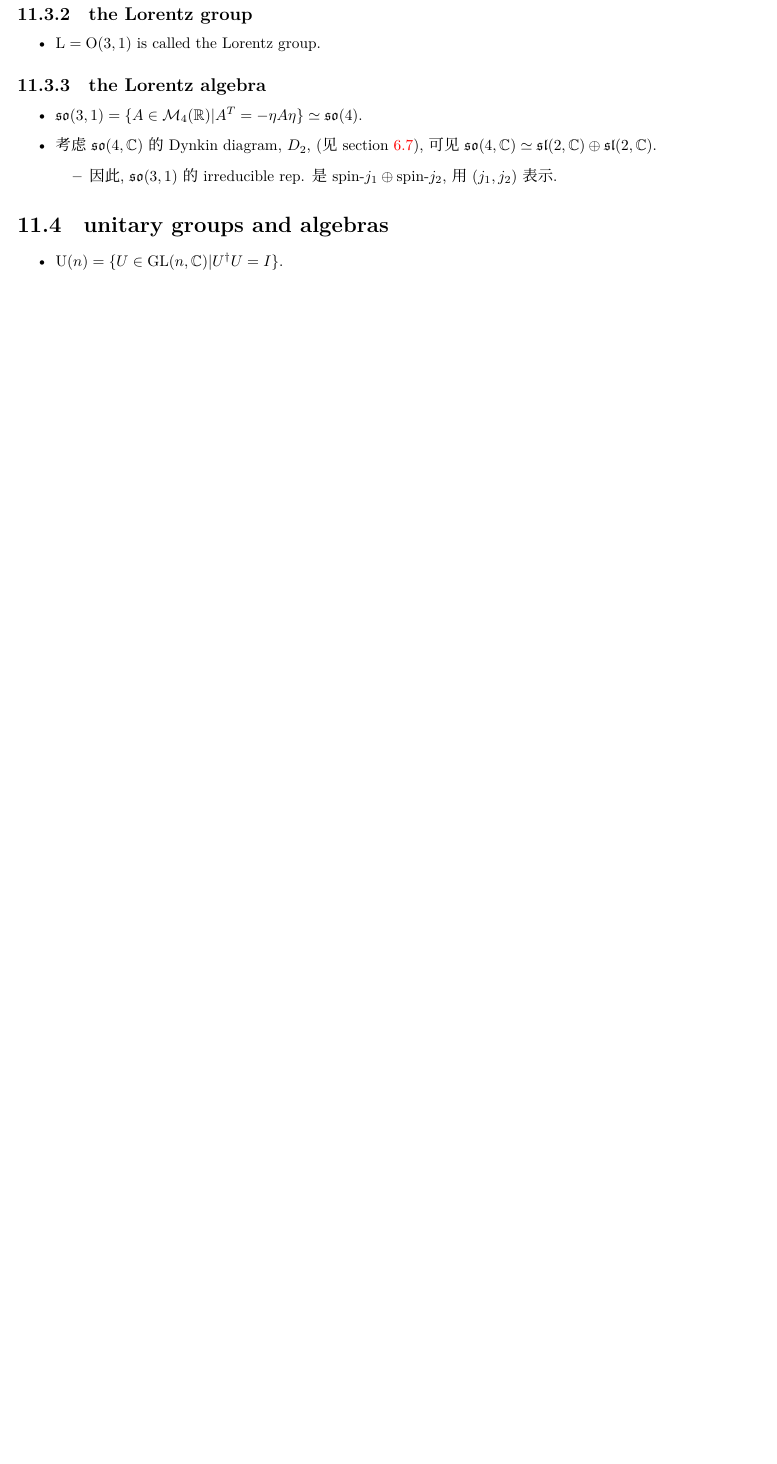
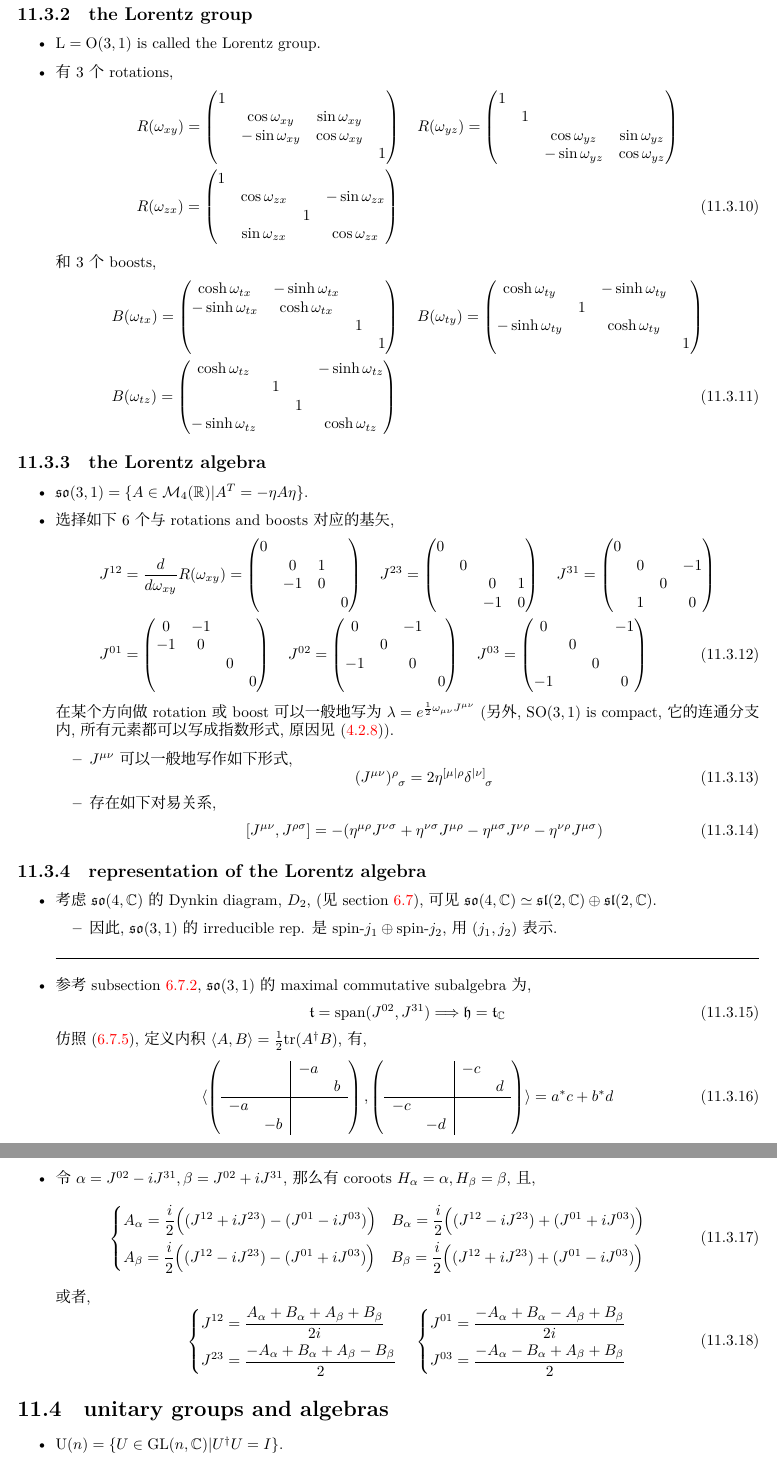
Before and after one commit to siyang03/my-note---Lie-Groups-and-Lie-Algebras, a LaTeX document (Lie Groups and Lie Algebras.tex, which reads chapters/some examples of Lie groups and Lie algebras.tex): part of page 83 of 95 before the commit and two parts of pages 83 and 84 of 96 after it, the two joined at a grey line, cut so that both start at the same text, the shorter picture padded with empty space. Compiled offline with XeLaTeX; a missing font is replaced by an installed copy or a similar font.

Commit message:
note updated (Lorentz group, algebra)

```diff
--- a/chapters/some examples of Lie groups and Lie algebras.tex
+++ b/chapters/some examples of Lie groups and Lie algebras.tex
@@ -130,16 +130,150 @@
 \subsection{the Lorentz group}
 \begin{itemize}
 	\item $\mathrm{L} = \mathrm{O}(3, 1)$ is called the Lorentz group.
+
+	\item 有 3 个 rotations,
+	\begin{align}
+		& R(\omega_{x y}) = \begin{pmatrix}
+			1 & & & \\
+			& \cos \omega_{x y} & \sin \omega_{x y} & \\
+			& - \sin \omega_{x y} & \cos \omega_{x y} & \\
+			& & & 1
+		\end{pmatrix} \quad R(\omega_{y z}) = \begin{pmatrix}
+			1 & & & \\
+			& 1 & & \\
+			& & \cos \omega_{y z} & \sin \omega_{y z} \\
+			& & - \sin \omega_{y z} & \cos \omega_{y z}
+		\end{pmatrix} \notag \\
+		& R(\omega_{z x}) = \begin{pmatrix}
+			1 & & & \\
+			& \cos \omega_{z x} & & - \sin \omega_{z x} \\
+			& & 1 & \\
+			& \sin \omega_{z x} & & \cos \omega_{z x}
+		\end{pmatrix}
+	\end{align}
+	和 3 个 boosts,
+	\begin{align}
+		& B(\omega_{t x}) = \begin{pmatrix}
+			\cosh \omega_{t x} & - \sinh \omega_{t x} & & \\
+			- \sinh \omega_{t x} & \cosh \omega_{t x} & & \\
+			& & 1 & \\
+			& & & 1
+		\end{pmatrix} \quad B(\omega_{t y}) = \begin{pmatrix}
+			\cosh \omega_{t y} & & - \sinh \omega_{t y} & \\
+			& 1 & & \\
+			- \sinh \omega_{t y} & & \cosh \omega_{t y} & \\
+			& & & 1
+		\end{pmatrix} \notag \\
+		& B(\omega_{t z}) = \begin{pmatrix}
+			\cosh \omega_{t z} & & & - \sinh \omega_{t z} \\
+			& 1 & & \\
+			& & 1 & \\
+			- \sinh \omega_{t z} & & & \cosh \omega_{t z}
+		\end{pmatrix}
+	\end{align}
 \end{itemize}
 
 \subsection{the Lorentz algebra}
 \begin{itemize}
-	\item $\mathfrak{so}(3, 1) = \{A \in \mathcal{M}_4(\mathbb{R}) | A^T = - \eta A \eta\} \simeq \mathfrak{so}(4)$.
+	\item $\mathfrak{so}(3, 1) = \{A \in \mathcal{M}_4(\mathbb{R}) | A^T = - \eta A \eta\}$.
 
+	\item 选择如下 6 个与 rotations and boosts 对应的基矢,
+	\begin{align}
+		& J^{1 2} = \frac{d}{d\omega_{x y}} R(\omega_{x y}) = \begin{pmatrix}
+			0 & & & \\
+			& 0 & 1 & \\
+			& - 1 & 0 & \\
+			& & & 0
+		\end{pmatrix} \quad J^{2 3} = \begin{pmatrix}
+			0 & & & \\
+			& 0 & & \\
+			& & 0 & 1 \\
+			& & - 1 & 0
+		\end{pmatrix} \quad J^{3 1} = \begin{pmatrix}
+			0 & & & \\
+			& 0 & & - 1 \\
+			& & 0 & \\
+			& 1 & & 0
+		\end{pmatrix} \notag \\
+		& J^{0 1} = \begin{pmatrix}
+			0 & - 1 & & \\
+			- 1 & 0 & & \\
+			& & 0 & \\
+			& & & 0
+		\end{pmatrix} \quad J^{0 2} = \begin{pmatrix}
+			0 & & - 1 & \\
+			& 0 & & \\
+			- 1 & & 0 & \\
+			& & & 0
+		\end{pmatrix} \quad J^{0 3} = \begin{pmatrix}
+			0 & & & - 1 \\
+			& 0 & & \\
+			& & 0 & \\
+			- 1 & & & 0
+		\end{pmatrix}
+	\end{align}
+	在某个方向做 rotation 或 boost 可以一般地写为 $\lambda = e^{\frac{1}{2} \omega_{\mu \nu} J^{\mu \nu}}$ (另外, $\mathrm{SO}(3, 1)$ is compact, 它的连通分支内, 所有元素都可以写成指数形式, 原因见 \eqref{4.2.8}).
+	\begin{itemize}
+		\item $J^{\mu \nu}$ 可以一般地写作如下形式,
+		\begin{equation}
+			\tensor{(J^{\mu \nu})}{^\rho_\sigma} = 2 \eta^{[\mu| \rho} \tensor{\delta}{^{|\nu]}_\sigma}
+		\end{equation}
+
+		\item 存在如下对易关系,
+		\begin{equation}
+			[J^{\mu \nu}, J^{\rho \sigma}] = - (\eta^{\mu \rho} J^{\nu \sigma} + \eta^{\nu \sigma} J^{\mu \rho} - \eta^{\mu \sigma} J^{\nu \rho} - \eta^{\nu \rho} J^{\mu \sigma})
+		\end{equation}
+	\end{itemize}
+\end{itemize}
+
+\subsection{representation of the Lorentz algebra}
+\begin{itemize}
 	\item 考虑 $\mathfrak{so}(4, \mathbb{C})$ 的 Dynkin diagram, $D_2$, (见 section \ref{6.7}), 可见 $\mathfrak{so}(4, \mathbb{C}) \simeq \mathfrak{sl}(2, \mathbb{C}) \oplus \mathfrak{sl}(2, \mathbb{C})$.
 	\begin{itemize}
 		\item 因此, $\mathfrak{so}(3, 1)$ 的 irreducible rep. 是 $\text{spin-} j_1 \oplus \text{spin-} j_2$, 用 $(j_1, j_2)$ 表示.
 	\end{itemize}
+
+	\noindent\rule[0.5ex]{\linewidth}{0.5pt} % horizontal line
+
+	\item 参考 subsection \ref{subsection 6.7.2}, $\mathfrak{so}(3, 1)$ 的 maximal commutative subalgebra 为,
+	\begin{equation}
+		\mathfrak{t} = \mathrm{span}(J^{0 2}, J^{3 1}) \Longrightarrow \mathfrak{h} = \mathfrak{t}_\mathbb{C}
+	\end{equation}
+	仿照 \eqref{6.7.5}, 定义内积 $\braket{A, B} = \frac{1}{2} \mathrm{tr}(A^\dag B)$, 有,
+	\begin{equation}
+		\braket{\left( \begin{array}{cc|cc}
+				& & - a & \\
+				& & & b \\
+				\hline
+				- a & & & \\
+				& - b & &
+			\end{array} \right), \left( \begin{array}{cc|cc}
+				& & - c & \\
+				& & & d \\
+				\hline
+				- c & & & \\
+				& - d & &
+			\end{array} \right)
+		} = a^* c + b^* d
+	\end{equation}
+
+	\item 令 $\alpha = J^{0 2} - i J^{3 1}, \beta = J^{0 2} + i J^{3 1}$, 那么有 coroots $H_\alpha = \alpha, H_\beta = \beta$, 且,
+	\begin{equation}
+		\begin{dcases}
+			A_\alpha = \frac{i}{2} \Big( (J^{1 2} + i J^{2 3}) - (J^{0 1} - i J^{0 3}) \Big) \quad B_\alpha = \frac{i}{2} \Big( (J^{1 2} - i J^{2 3}) + (J^{0 1} + i J^{0 3}) \Big) \\
+			A_\beta = \frac{i}{2} \Big( (J^{1 2} - i J^{2 3}) - (J^{0 1} + i J^{0 3}) \Big) \quad B_\beta = \frac{i}{2} \Big( (J^{1 2} + i J^{2 3}) + (J^{0 1} - i J^{0 3}) \Big)
+		\end{dcases}
+	\end{equation}
+	或者,
+	\begin{equation}
+		\begin{dcases}
+			J^{1 2} = \frac{A_\alpha + B_\alpha + A_\beta + B_\beta}{2 i} \\
+			J^{2 3} = \frac{- A_\alpha + B_\alpha + A_\beta - B_\beta}{2}
+		\end{dcases} \quad \begin{dcases}
+			J^{0 1} = \frac{- A_\alpha + B_\alpha - A_\beta + B_\beta}{2 i} \\
+			J^{0 3} = \frac{- A_\alpha - B_\alpha + A_\beta + B_\beta}{2}
+		\end{dcases}
+	\end{equation}
 \end{itemize}
 
 \section{unitary groups and algebras}
```
Also changed, not shown: chapters/semisimple Lie algebras.tex (+9 -10 lines), Lie Groups and Lie Algebras.pdf.
